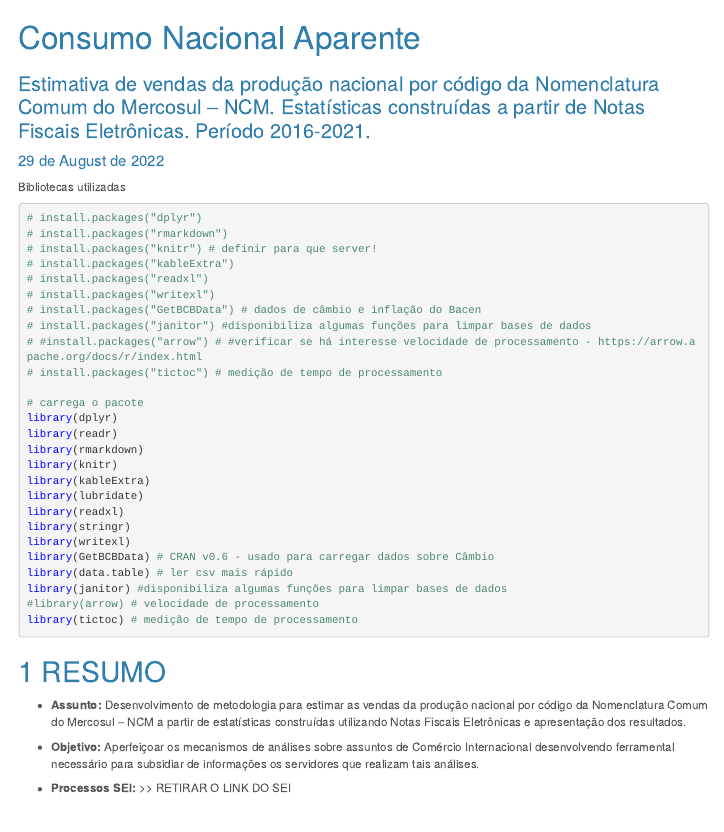
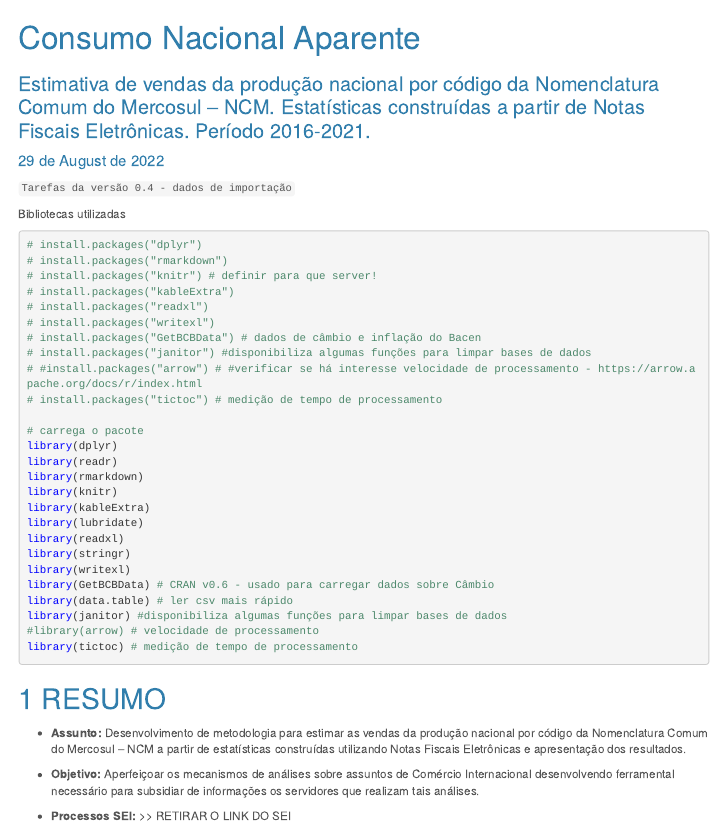
Before and after one commit to marcelo7bastos/PROJETO_STRAT_CNA_2022, an R Markdown document (R/cna_2022.Rmd): the page in a window 1100 px wide, from its top. Rendered offline with R 4.5, knitr and Pandoc, with nearby package versions; some code elsewhere in the file could not run offline; a font, style sheet, LaTeX package, included part or bibliography that could not be used is replaced or left out; menus at the side of the page are left out; column names are cleaned by a stand-in for the janitor package.

Commit message:
Organização do código

````diff
--- a/R/cna_2022.Rmd
+++ b/R/cna_2022.Rmd
@@ -16,6 +16,8 @@ output:
             collapsed: yes
 
 ---
+
+`Tarefas da versão 0.4 - dados de importação`
 
 ```{r setup, include=FALSE}
 knitr::opts_chunk$set(echo = TRUE)
````
